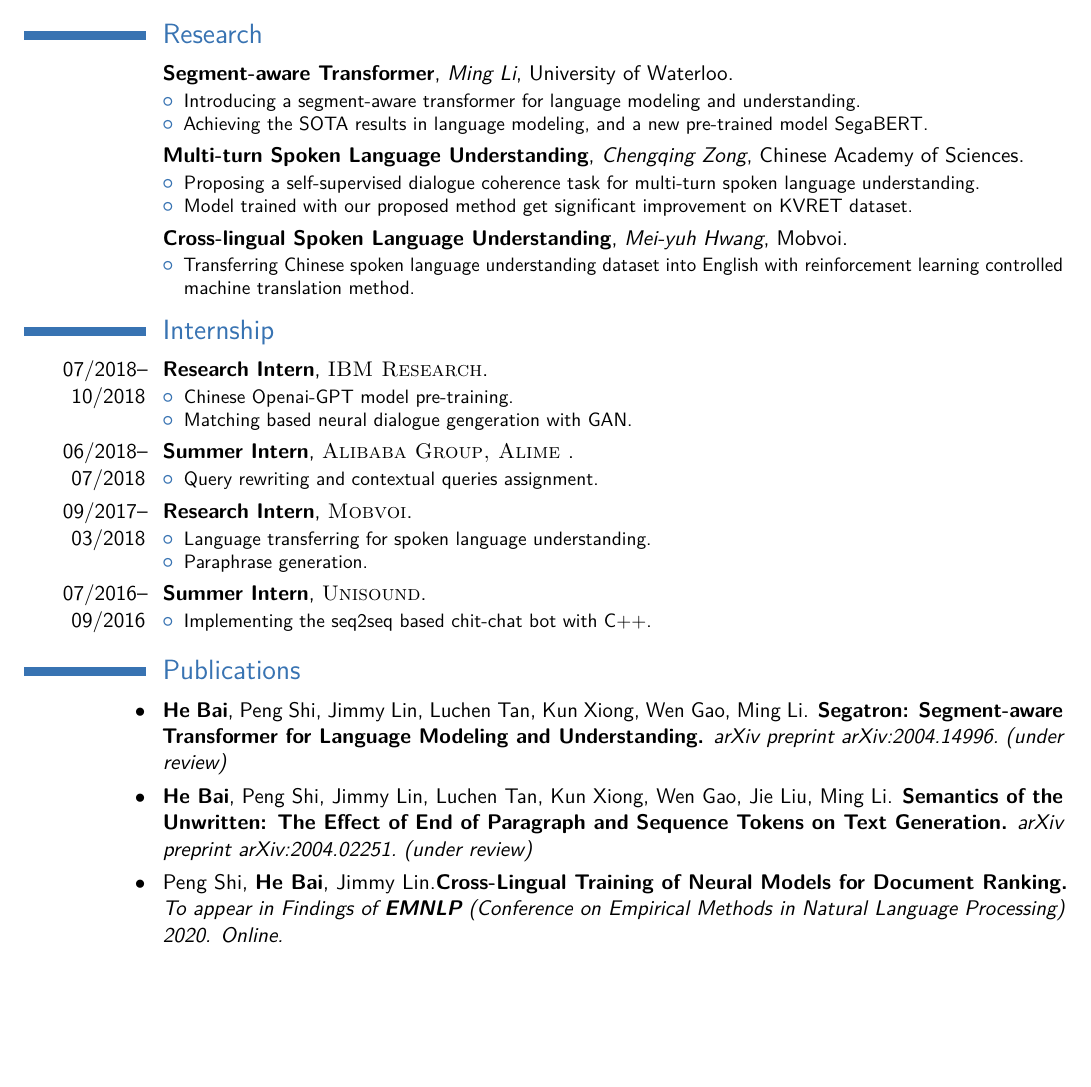
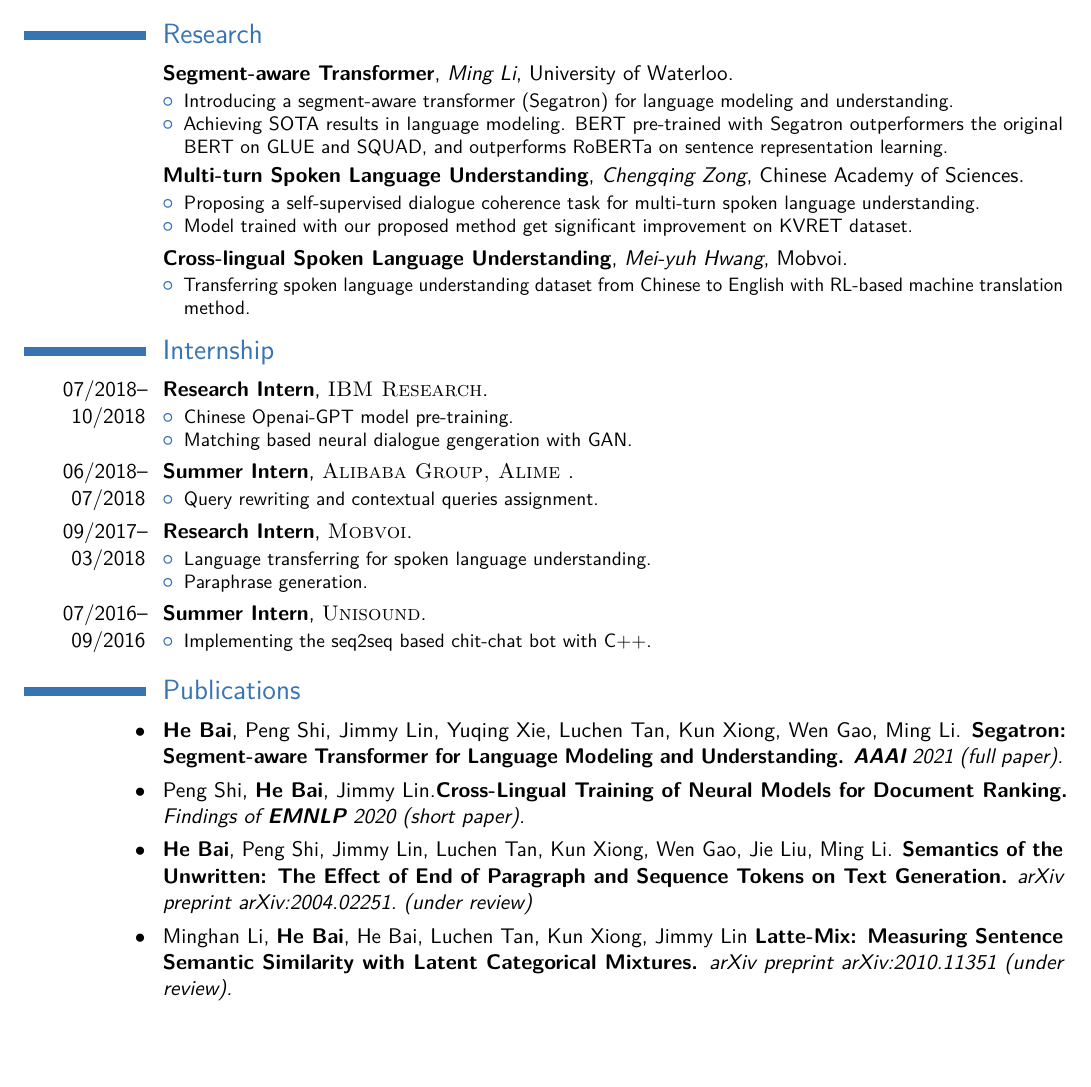
Before and after one commit to richardbaihe/cv, a LaTeX CV (CV.tex): part of page 1 of 2, cut so that both start at the same text, the shorter picture padded with empty space. Compiled offline with pdfLaTeX.

Commit message:
update cv

```diff
--- a/CV.tex
+++ b/CV.tex
@@ -116,8 +116,8 @@
 
 \cventry{}{Segment-aware Transformer}{Ming Li}{University of Waterloo}{}{
 \begin{itemize}
-	\item Introducing a segment-aware transformer for language modeling and understanding.
-	\item Achieving the SOTA results in language modeling, and a new pre-trained model SegaBERT.
+	\item Introducing a segment-aware transformer~(Segatron) for language modeling and understanding.
+	\item Achieving SOTA results in language modeling. BERT pre-trained with Segatron outperformers the original BERT on GLUE and SQUAD, and outperforms RoBERTa on sentence representation learning.
 \end{itemize}
 }
 
@@ -130,7 +130,7 @@
 
 \cventry{}{Cross-lingual Spoken Language Understanding}{Mei-yuh Hwang}{Mobvoi}{}{
 \begin{itemize}
-	\item Transferring Chinese spoken language understanding dataset into English with reinforcement learning controlled machine translation method.
+	\item Transferring spoken language understanding dataset from Chinese to English with RL-based machine translation method.
 \end{itemize}
 }
 
@@ -177,12 +177,13 @@
 
 \section{Publications}
 
-\cvitem{$\bullet$}{\textbf{He Bai}, Peng Shi, Jimmy Lin, Luchen Tan, Kun Xiong, Wen Gao, Ming Li.
- \textbf{Segatron: Segment-aware Transformer for Language Modeling and Understanding.} \textit{arXiv preprint arXiv:2004.14996.~(under review)}}
+\cvitem{$\bullet$}{\textbf{He Bai}, Peng Shi, Jimmy Lin, Yuqing Xie, Luchen Tan, Kun Xiong, Wen Gao, Ming Li.
+ \textbf{Segatron: Segment-aware Transformer for Language Modeling and Understanding.} \textit{\textbf{AAAI} 2021~(full paper).}}
+
+\cvitem{$\bullet$}{Peng Shi, \textbf{He Bai}, Jimmy Lin.\textbf{Cross-Lingual Training of Neural Models for Document Ranking.} \textit{Findings of \textbf{EMNLP} 2020~(short paper).}}
 
 \cvitem{$\bullet$}{\textbf{He Bai}, Peng Shi, Jimmy Lin, Luchen Tan, Kun Xiong, Wen Gao, Jie Liu, Ming Li. \textbf{Semantics of the Unwritten: The Effect of End of Paragraph and Sequence Tokens on Text Generation.} \textit{arXiv preprint arXiv:2004.02251.~(under review)}}
 
-\cvitem{$\bullet$}{Peng Shi, \textbf{He Bai}, Jimmy Lin.\textbf{Cross-Lingual Training of Neural Models for Document Ranking.} \textit{To appear in Findings of \textbf{EMNLP}~(Conference on Empirical Methods in Natural Language Processing) 2020. Online.}}
 
-\cvitem{$\bullet$}{\textbf{He Bai}, Yu Zhou, Jiajun Zhang and Chengqing Zong. \textbf{Memory Consolidation for Contextual Spoken Language Understanding with Dialogue Logistic Inference.} \textit{In Proceedings of \textbf{ACL}~(Annual Meeting of the Association for Computational Linguistics) 2019. Florence, Italy, July.}}
+\cvitem{$\bullet$}{Minghan Li, \textbf{He Bai}, He Bai, Luchen Tan, Kun Xiong, Jimmy Lin \textbf{Latte-Mix: Measuring Sentence Semantic Similarity with Latent Categorical Mixtures.} \textit{arXiv preprint arXiv:2010.11351~(under review).}}
 
```
Also changed, not shown: CV.tex (6 more changed lines).
